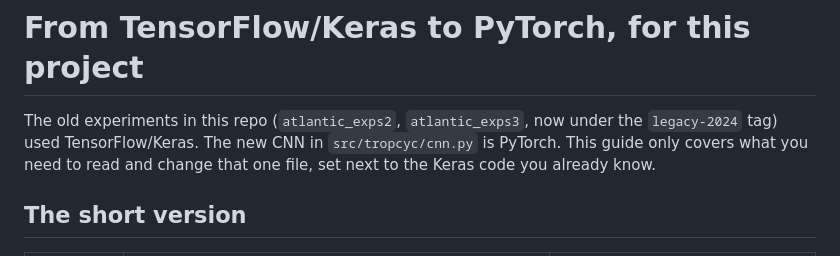
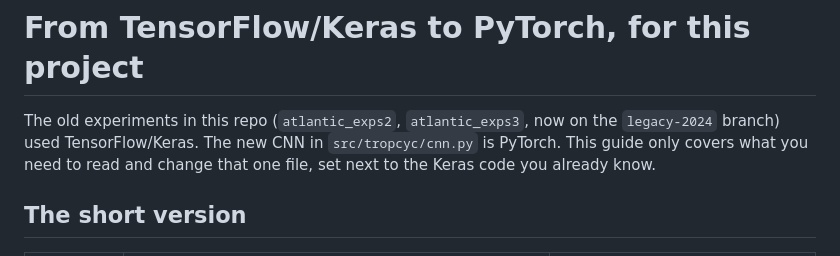
Before and after one commit to nmathewa/tropcyc, a Markdown page: docs/tensorflow_to_pytorch.md, the part around the change. Drawn GitHub-style.

```diff
--- a/docs/tensorflow_to_pytorch.md
+++ b/docs/tensorflow_to_pytorch.md
@@ -1,7 +1,7 @@
 # From TensorFlow/Keras to PyTorch, for this project
 
-The old experiments in this repo (`atlantic_exps2`, `atlantic_exps3`, now under the
-`legacy-2024` tag) used TensorFlow/Keras. The new CNN in `src/tropcyc/cnn.py` is PyTorch.
+The old experiments in this repo (`atlantic_exps2`, `atlantic_exps3`, now on the
+`legacy-2024` branch) used TensorFlow/Keras. The new CNN in `src/tropcyc/cnn.py` is PyTorch.
 This guide only covers what you need to read and change that one file, set next to the
 Keras code you already know.
 
```
Also changed, not shown: README.md (+2 -2 lines).
